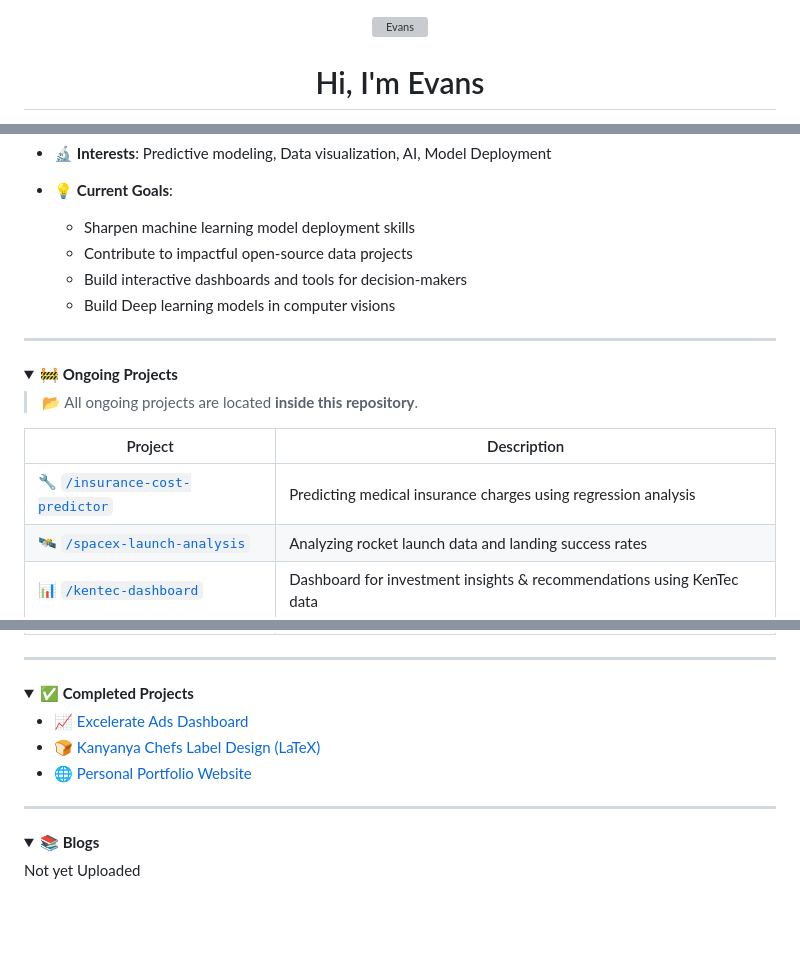
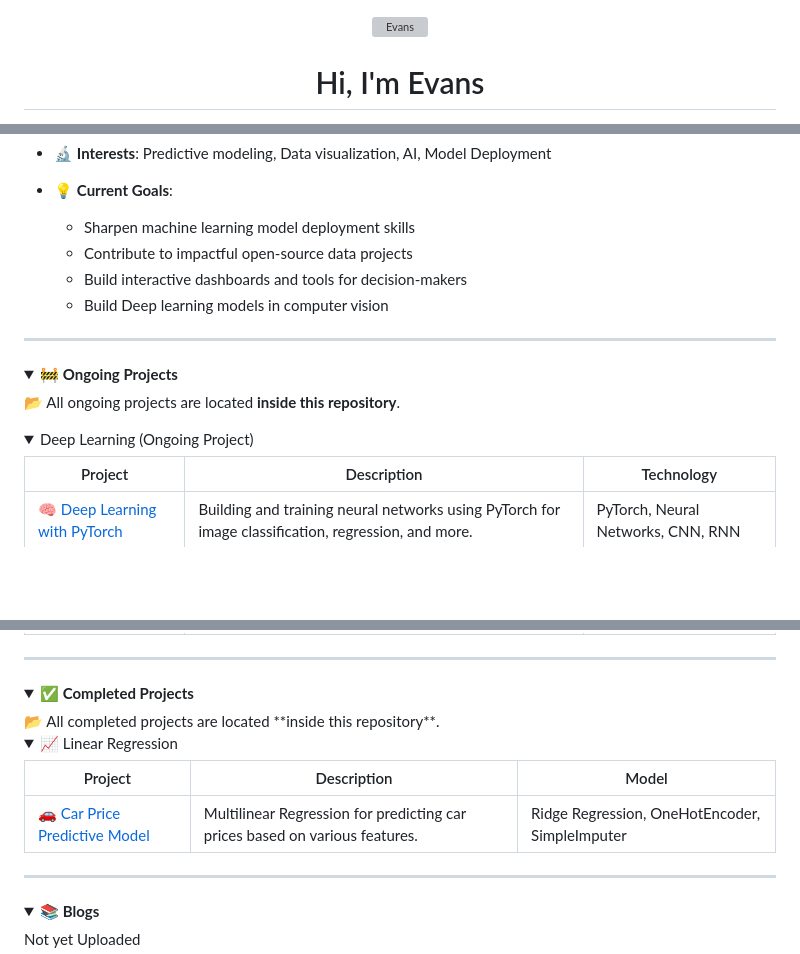
Before and after one commit to evansnjagi/evansnjagi, a Markdown page: README.md, 3 parts joined by grey strips. Rendered like a GitHub page; folded sections open; blank space fills up the shorter version; grey boxes are pictures that could not be loaded.

```diff
--- a/README.md
+++ b/README.md
@@ -1,11 +1,10 @@
 <p align="center">
   <img src="https://media.licdn.com/dms/image/v2/D4D03AQGID9Z1cyJ7KA/profile-displayphoto-shrink_100_100/profile-displayphoto-shrink_100_100/0/1690446584100?e=1750291200&v=beta&t=hCzlIs678RsCAGZXPTmc-UGNDJaLHphwvkksS8A6Zkg"
        alt="Evans"
-       width="150"
-       height="150"
+       width="120"
+       height="120"
        style="border-radius: 50%; object-fit: cover;">
 </p>
-
 
 <h1 align="center">Hi, I'm <span style="color:#2E86C1;">Evans</span> </h1>
 
@@ -29,17 +28,31 @@
   - Sharpen machine learning model deployment skills
   - Contribute to impactful open-source data projects
   - Build interactive dashboards and tools for decision-makers
-  - Build Deep learning models in computer visions
+  - Build Deep learning models in computer vision
 
 ---
 
 <details>
 <summary>🚧 <strong>Ongoing Projects</strong></summary>
 
-> 📂 All ongoing projects are located **inside this repository**.
+<h> 📂 All ongoing projects are located **inside this repository**.</h>
+<details>
+  <summary> Deep Learning (Ongoing Project) </summary>
 
-| Project | Description |
-|--------|-------------|
-| 🔧 [`/insurance-cost-predictor`](./insurance-cost-predictor) | Predicting medical insurance charges using regression analysis |
-| 🛰️ [`/spacex-launch-analysis`](./spacex-launch-analysis) | Analyzing rocket launch data and landing success rates |
-| 📊 [`/kentec-dashboard`](./kentec-dashboard) | Dashboard for investment insights & recommendations using KenTec data |
+  <table>
+    <thead>
+      <tr>
+        <th>Project</th>
+        <th>Description</th>
+        <th>Technology</th>
+      </tr>
+    </thead>
+    <tbody>
+      <tr>
+        <td><a href="https://github.com/your-username/deep-learning-pytorch">🧠 Deep Learning with PyTorch</a></td>
+        <td>Building and training neural networks using PyTorch for image classification, regression, and more.</td>
+        <td>PyTorch, Neural Networks, CNN, RNN</td>
+      </tr>
+    </tbody>
+  </table>
+
@@ -50,7 +65,24 @@
 
 <details>
 <summary>✅ <strong>Completed Projects</strong></summary>
+  <h> 📂 All completed projects are located **inside this repository**.</h>
+<details>
+  <summary> 📈 Linear Regression </summary>
 
-- [📈 Excelerate Ads Dashboard](https://github.com/your-username/excelerate-ads)
-- [🍞 Kanyanya Chefs Label Design (LaTeX)](https://github.com/your-username/kanyanya-label)
-- [🌐 Personal Portfolio Website](https://github.com/your-username/portfolio-site)
+  <table>
+    <thead>
+      <tr>
+        <th>Project</th>
+        <th>Description</th>
+        <th>Model</th>
+      </tr>
+    </thead>
+    <tbody>
+      <tr>
+        <td><a href="https://github.com/evansnjagi/Car-Price-Prediction">🚗 Car Price Predictive Model</a></td>
+        <td>Multilinear Regression for predicting car prices based on various features.</td>
+        <td>Ridge Regression, OneHotEncoder, SimpleImputer</td>
+      </tr>
+    </tbody>
+  </table>
+
```
Also changed, not shown: other parts of README.md (+12 -8 lines).
